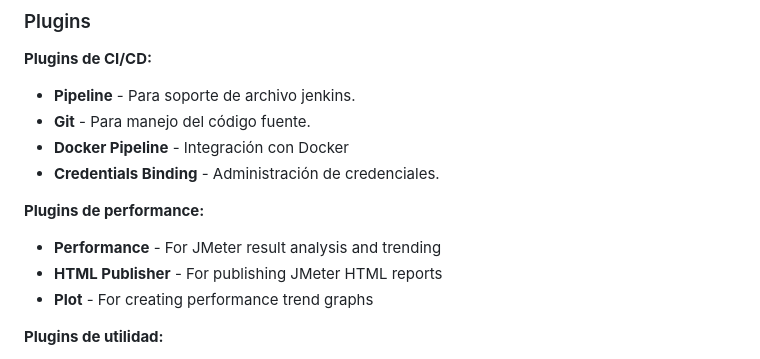
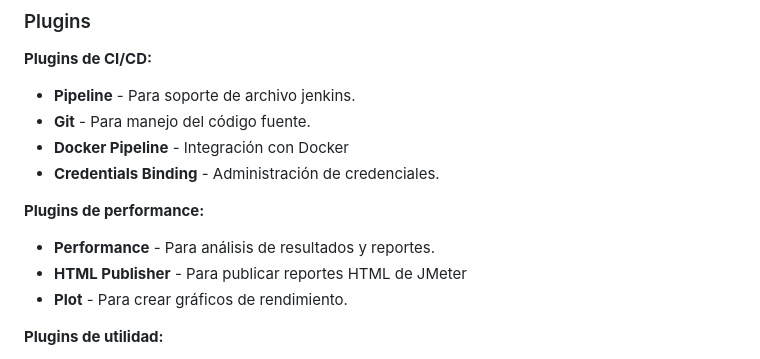
Before and after one commit to piogaretto/performance-final-challenge, a Markdown page: README.md, the part around the change. Drawn GitHub-style.

Commit message:
Translate performance plugin descriptions to Spanish

```diff
--- a/README.md
+++ b/README.md
@@ -150,9 +150,9 @@ open http://localhost:8080
 - **Credentials Binding** - Administración de credenciales.
 
 **Plugins de performance:**
-- **Performance** - For JMeter result analysis and trending
-- **HTML Publisher** - For publishing JMeter HTML reports
-- **Plot** - For creating performance trend graphs
+- **Performance** - Para análisis de resultados y reportes.
+- **HTML Publisher** - Para publicar reportes HTML de JMeter
+- **Plot** - Para crear gráficos de rendimiento.
 
 **Plugins de utilidad:**
 - **AnsiColor** - Para salida en consola con colores.
```
